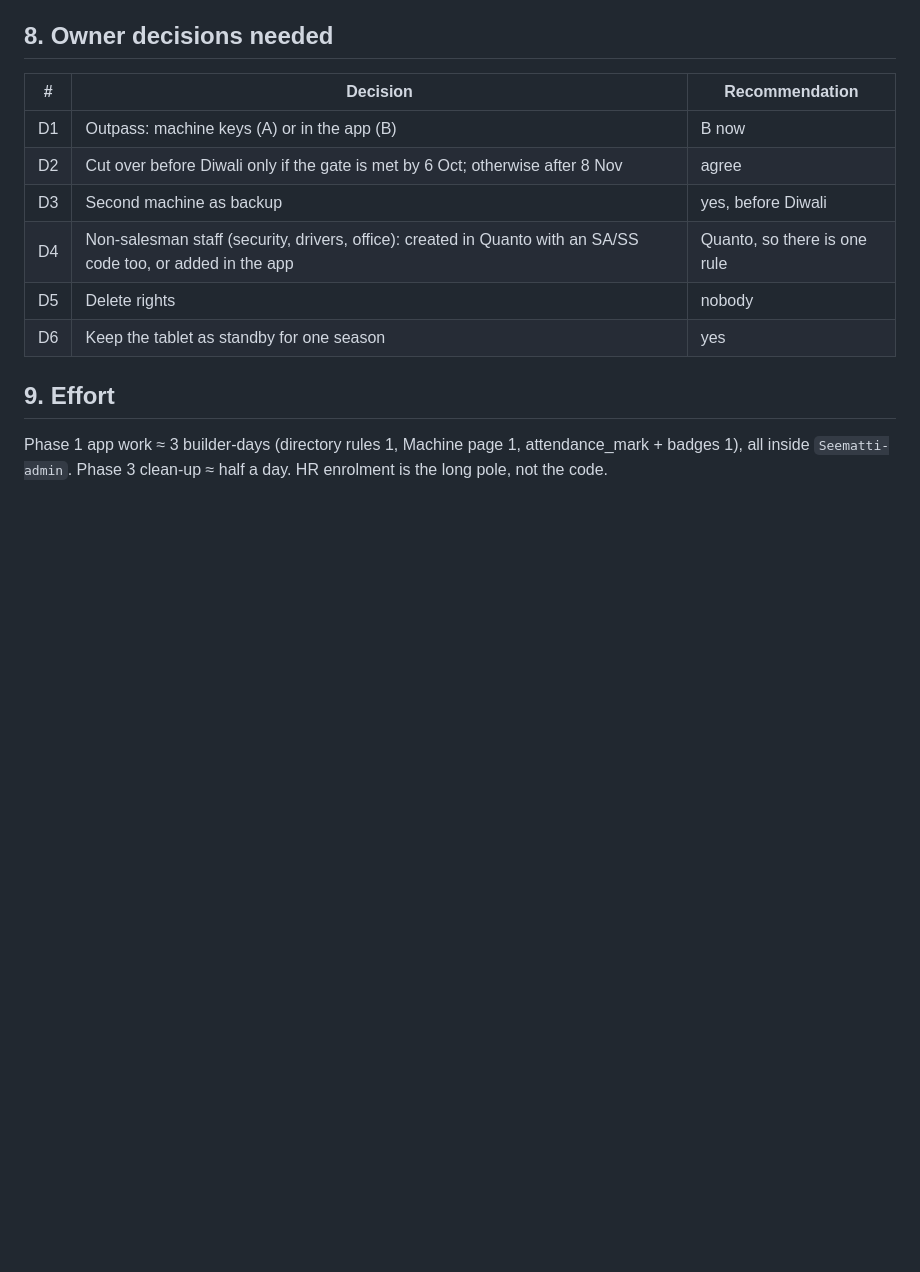
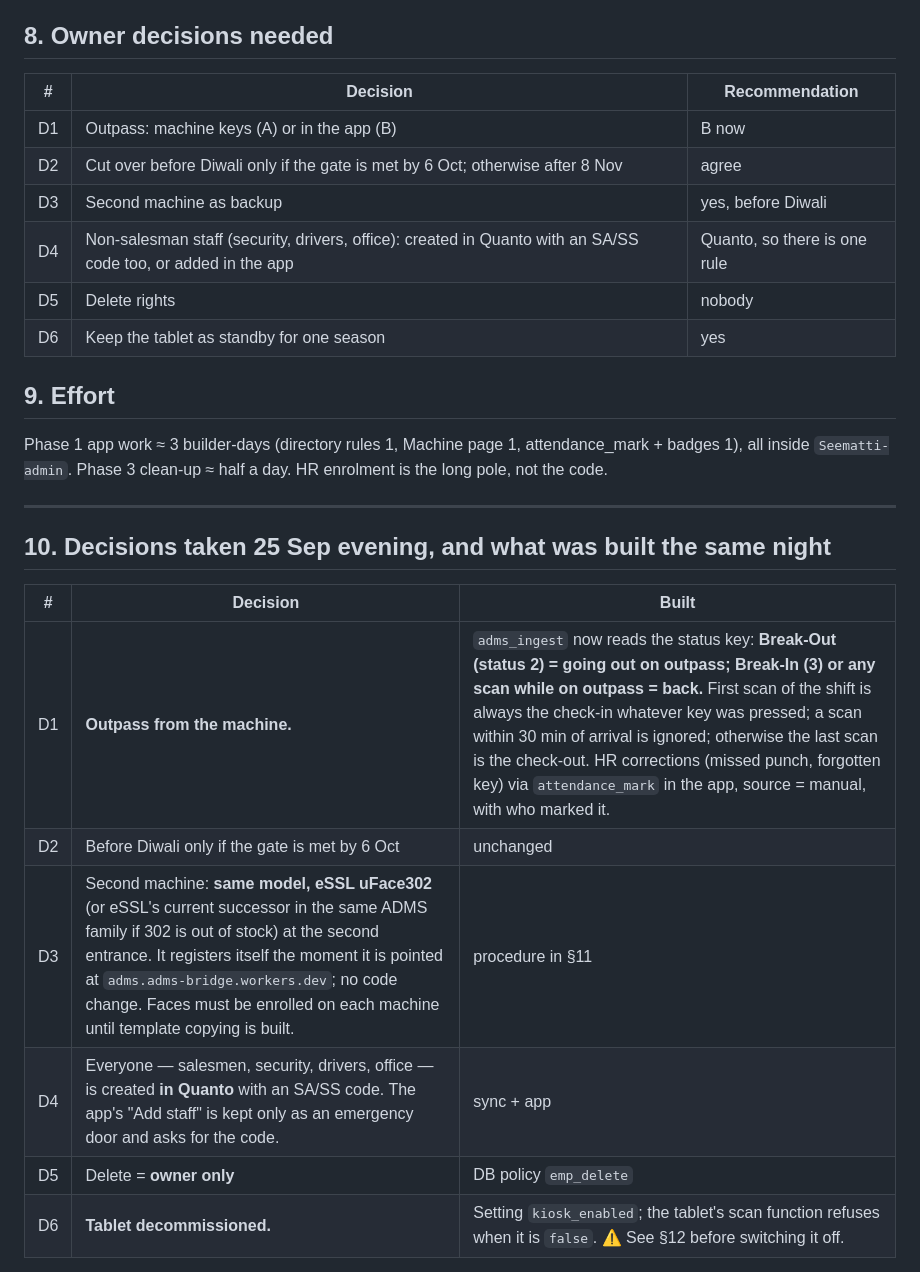
Before and after one commit to fuzailseematti-hub/Seematti-admin, a Markdown page: docs/ADMIN_APP_UPDATE_PLAN_2026-09-25.md, the part around one of its changes. Drawn GitHub-style; blank space fills up the shorter version.

Commit message:
docs: plan §10–13 copy
Co-Authored-By: Claude Fable 5.1 <noreply@anthropic.com>

```diff
--- a/docs/ADMIN_APP_UPDATE_PLAN_2026-09-25.md
+++ b/docs/ADMIN_APP_UPDATE_PLAN_2026-09-25.md
@@ -110,3 +110,17 @@ Unchanged. They already work from `attendance` and `employees`. The open HR deci
 
 ## 9. Effort
 Phase 1 app work ≈ 3 builder-days (directory rules 1, Machine page 1, attendance_mark + badges 1), all inside `Seematti-admin`. Phase 3 clean-up ≈ half a day. HR enrolment is the long pole, not the code.
+
+---
+
+## 10. Decisions taken 25 Sep evening, and what was built the same night
+
+| # | Decision | Built |
+|---|---|---|
+| D1 | **Outpass from the machine.** | `adms_ingest` now reads the status key: **Break-Out (status 2) = going out on outpass; Break-In (3) or any scan while on outpass = back.** First scan of the shift is always the check-in whatever key was pressed; a scan within 30 min of arrival is ignored; otherwise the last scan is the check-out. HR corrections (missed punch, forgotten key) via `attendance_mark` in the app, source = manual, with who marked it. |
+| D2 | Before Diwali only if the gate is met by 6 Oct | unchanged |
+| D3 | Second machine: **same model, eSSL uFace302** (or eSSL's current successor in the same ADMS family if 302 is out of stock) at the second entrance. It registers itself the moment it is pointed at `adms.adms-bridge.workers.dev`; no code change. Faces must be enrolled on each machine until template copying is built. | procedure in §11 |
+| D4 | Everyone — salesmen, security, drivers, office — is created **in Quanto** with an SA/SS code. The app's "Add staff" is kept only as an emergency door and asks for the code. | sync + app |
+| D5 | Delete = **owner only** | DB policy `emp_delete` |
+| D6 | **Tablet decommissioned.** | Setting `kiosk_enabled`; the tablet's scan function refuses when it is `false`. ⚠️ See §12 before switching it off. |
+
```
Also changed, not shown: other parts of docs/ADMIN_APP_UPDATE_PLAN_2026-09-25.md (+23 -0 lines).
